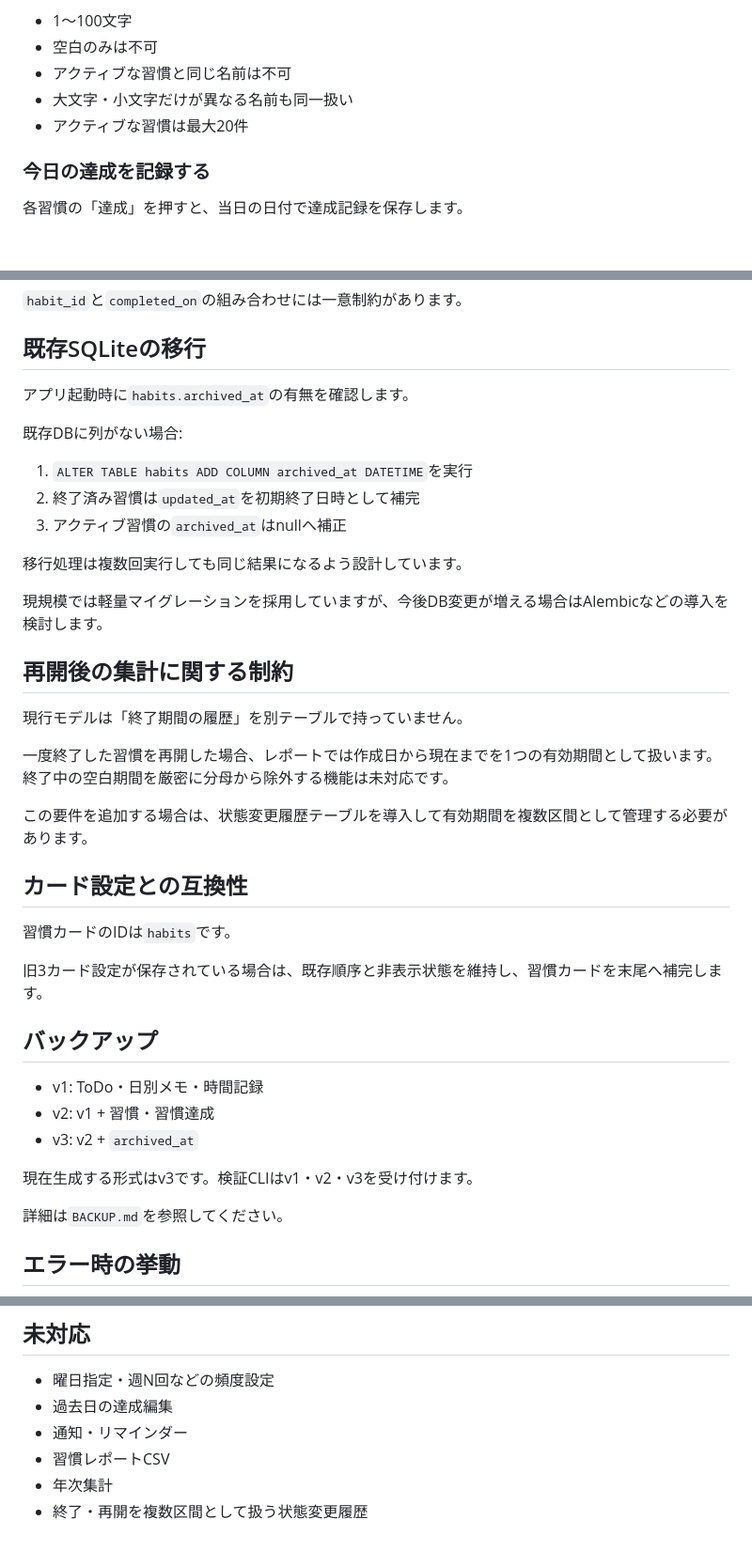
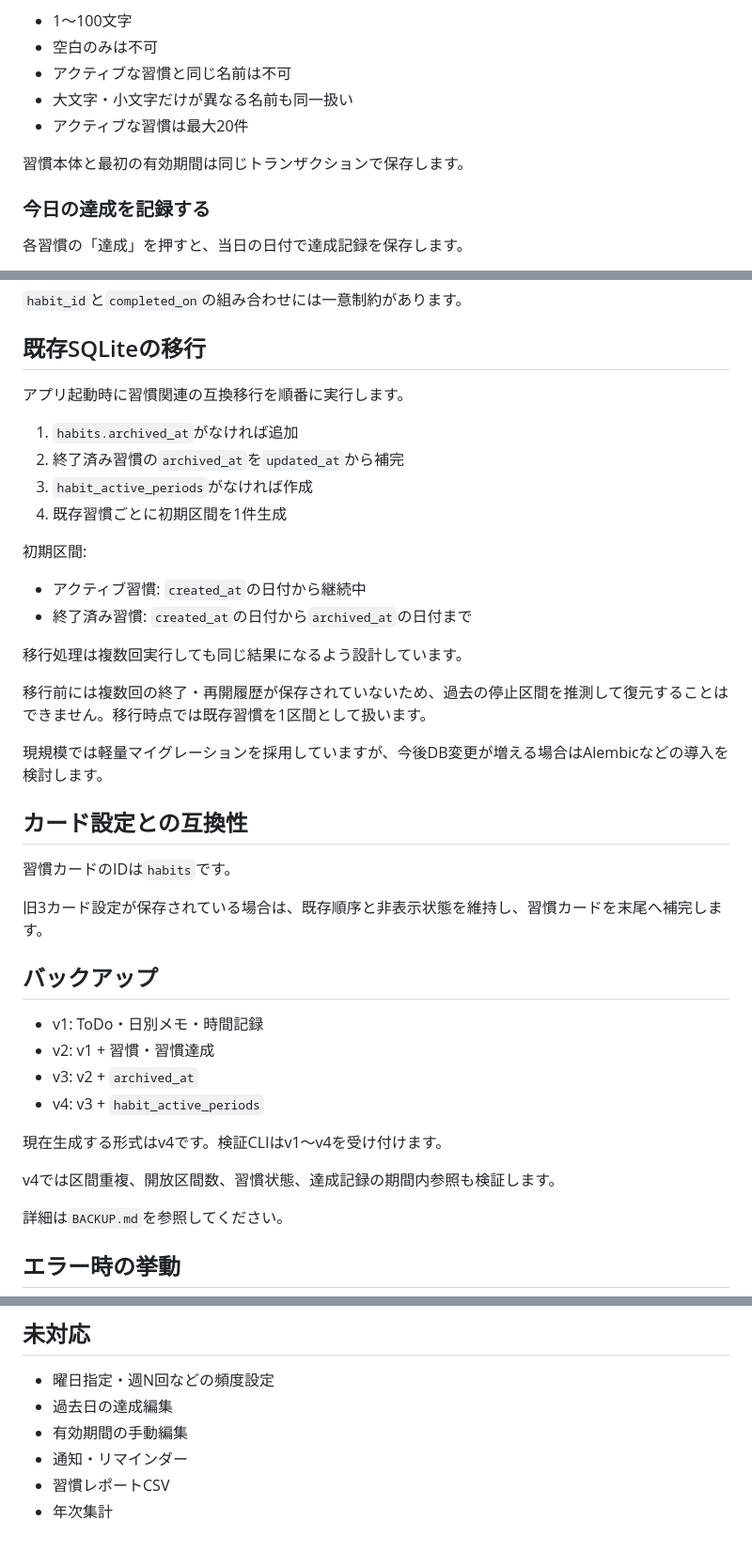
Before and after one commit to mizzz-ivr/home-panel-py, a Markdown page: HABITS.md, 3 parts joined by grey strips. Shown at 94% size. GitHub-like rendering; blank space fills up the shorter version.

```diff
--- a/HABITS.md
+++ b/HABITS.md
@@ -25,6 +25,8 @@
 - 大文字・小文字だけが異なる名前も同一扱い
 - アクティブな習慣は最大20件
 
+習慣本体と最初の有効期間は同じトランザクションで保存します。
+
 ### 今日の達成を記録する
 
 各習慣の「達成」を押すと、当日の日付で達成記録を保存します。
@@ -127,25 +170,23 @@
 
 ## 既存SQLiteの移行
 
-アプリ起動時に`habits.archived_at`の有無を確認します。
+アプリ起動時に習慣関連の互換移行を順番に実行します。
 
-既存DBに列がない場合:
+1. `habits.archived_at`がなければ追加
+2. 終了済み習慣の`archived_at`を`updated_at`から補完
+3. `habit_active_periods`がなければ作成
+4. 既存習慣ごとに初期区間を1件生成
 
-1. `ALTER TABLE habits ADD COLUMN archived_at DATETIME`を実行
-2. 終了済み習慣は`updated_at`を初期終了日時として補完
-3. アクティブ習慣の`archived_at`はnullへ補正
+初期区間:
+
+- アクティブ習慣: `created_at`の日付から継続中
+- 終了済み習慣: `created_at`の日付から`archived_at`の日付まで
 
 移行処理は複数回実行しても同じ結果になるよう設計しています。
 
+移行前には複数回の終了・再開履歴が保存されていないため、過去の停止区間を推測して復元することはできません。移行時点では既存習慣を1区間として扱います。
+
 現規模では軽量マイグレーションを採用していますが、今後DB変更が増える場合はAlembicなどの導入を検討します。
-
-## 再開後の集計に関する制約
-
-現行モデルは「終了期間の履歴」を別テーブルで持っていません。
-
-一度終了した習慣を再開した場合、レポートでは作成日から現在までを1つの有効期間として扱います。終了中の空白期間を厳密に分母から除外する機能は未対応です。
-
-この要件を追加する場合は、状態変更履歴テーブルを導入して有効期間を複数区間として管理する必要があります。
 
 ## カード設定との互換性
 
@@ -158,8 +199,11 @@
 - v1: ToDo・日別メモ・時間記録
 - v2: v1 + 習慣・習慣達成
 - v3: v2 + `archived_at`
+- v4: v3 + `habit_active_periods`
 
-現在生成する形式はv3です。検証CLIはv1・v2・v3を受け付けます。
+現在生成する形式はv4です。検証CLIはv1〜v4を受け付けます。
+
+v4では区間重複、開放区間数、習慣状態、達成記録の期間内参照も検証します。
 
 詳細は`BACKUP.md`を参照してください。
 
@@ -181,7 +225,7 @@
 
 - 曜日指定・週N回などの頻度設定
 - 過去日の達成編集
+- 有効期間の手動編集
 - 通知・リマインダー
 - 習慣レポートCSV
 - 年次集計
-- 終了・再開を複数区間として扱う状態変更履歴
```
Also changed, not shown: other parts of HABITS.md (+46 -5 lines).
